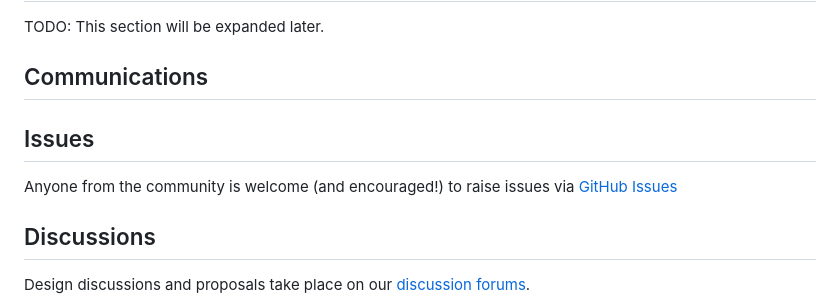
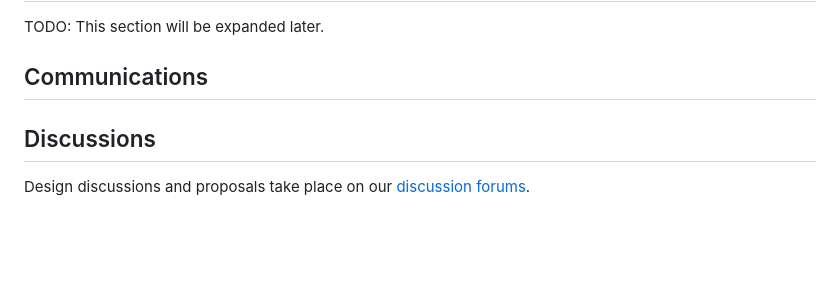
Before and after one commit to TBD54566975/incubation-wallet-rendering, a Markdown page: CONTRIBUTING.md, the part around the change. Drawn GitHub-style; blank space fills up the shorter version.

Commit message:
removed issues section

```diff
--- a/CONTRIBUTING.md
+++ b/CONTRIBUTING.md
@@ -37,11 +37,6 @@ This guide is for you.
 TODO: This section will be expanded later.
 
 ## Communications
-
-## Issues
-
-Anyone from the community is welcome (and encouraged!) to raise issues via
-[GitHub Issues](https://github.com/TBD54566975/incubation-wallet-rendering/issues)
 
 ## Discussions
 
```
